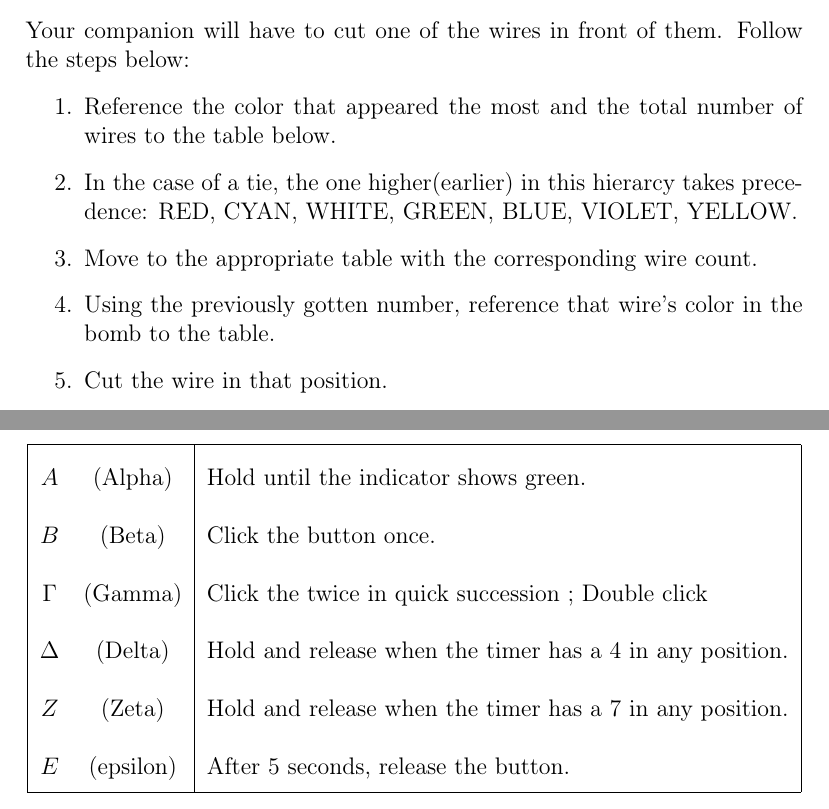
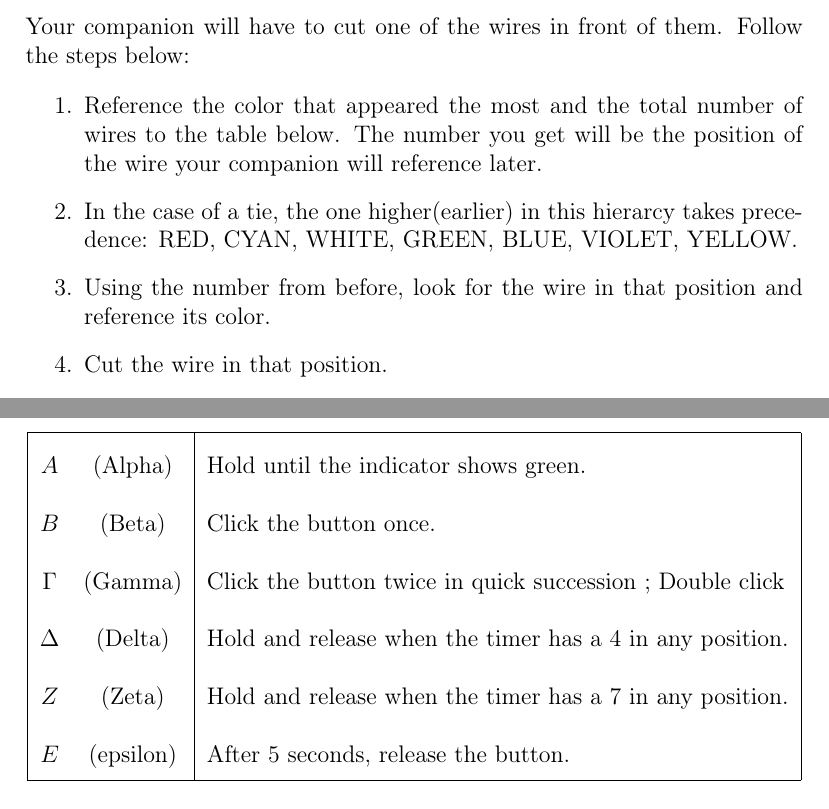
Before and after one commit to KlassMagicker17/ktane-knockoff, a LaTeX document (pdf/keep talking.tex): two parts of pages 3 and 7 of 8, joined at a grey line, cut so that both start at the same text. Compiled offline with pdfLaTeX.

Commit message:
I don't know

```diff
--- a/pdf/keep talking.tex
+++ b/pdf/keep talking.tex
@@ -34,9 +34,9 @@ Your companion will have to cut one of the wires in front of them. Follow the st
 
 \begin{enumerate}
   \item Reference the color that appeared the most and the total number of wires to the table below.
+  The number you get will be the position of the wire your companion will reference later.
   \item In the case of a tie, the one higher(earlier) in this hierarcy takes precedence: RED, CYAN, WHITE, GREEN, BLUE, VIOLET, YELLOW.
-  \item Move to the appropriate table with the corresponding wire count.
-  \item Using the previously gotten number, reference that wire's color in the bomb to the table.
+  \item Using the number from before, look for the wire in that position and reference its color.
   \item Cut the wire in that position.
 \end{enumerate}
 
@@ -260,12 +260,12 @@ In order to deactivate this module, your companion has to perform one of the fol
 \begin{center}
   \begin{tabular}{|cc|l|}
     \hline
-    $A$      & (Alpha)   & Hold until the indicator shows green.                    \\
-    $B$      & (Beta)    & Click the button once.                                   \\
-    $\Gamma$ & (Gamma)   & Click the twice in quick succession ; Double click       \\
-    $\Delta$ & (Delta)   & Hold and release when the timer has a 4 in any position. \\
-    $Z$      & (Zeta)    & Hold and release when the timer has a 7 in any position. \\
-    $E$      & (epsilon) & After 5 seconds, release the button.                     \\
+    $A$      & (Alpha)   & Hold until the indicator shows green.                     \\
+    $B$      & (Beta)    & Click the button once.                                    \\
+    $\Gamma$ & (Gamma)   & Click the button twice in quick succession ; Double click \\
+    $\Delta$ & (Delta)   & Hold and release when the timer has a 4 in any position.  \\
+    $Z$      & (Zeta)    & Hold and release when the timer has a 7 in any position.  \\
+    $E$      & (epsilon) & After 5 seconds, release the button.                      \\
     \hline
   \end{tabular}
   \renewcommand{\arraystretch}{1}
```
Also changed, not shown: pdf/keep talking.pdf, 1 other file.
